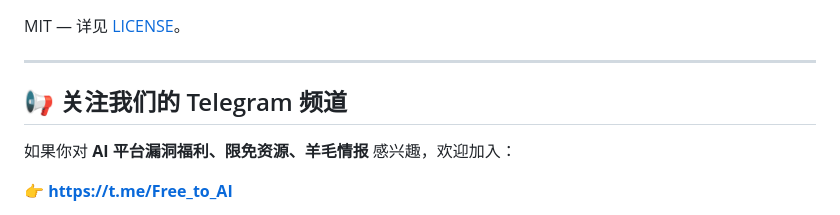
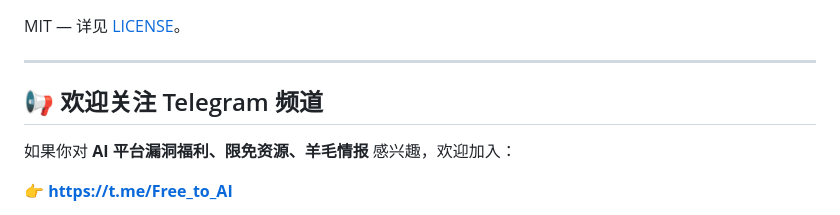
Before and after one commit to Niceswz/chatgpt-upi-extractor, a Markdown page: README.md, the part around the change. Rendered like a GitHub page.

Commit message:
chatgpt-upi-extractor

```diff
--- a/README.md
+++ b/README.md
@@ -104,7 +104,7 @@ MIT — 详见 [LICENSE](LICENSE)。
 
 ---
 
-## 📢 关注我们的 Telegram 频道
+## 📢 欢迎关注 Telegram 频道
 
 如果你对 **AI 平台漏洞福利、限免资源、羊毛情报** 感兴趣，欢迎加入：
 
```
